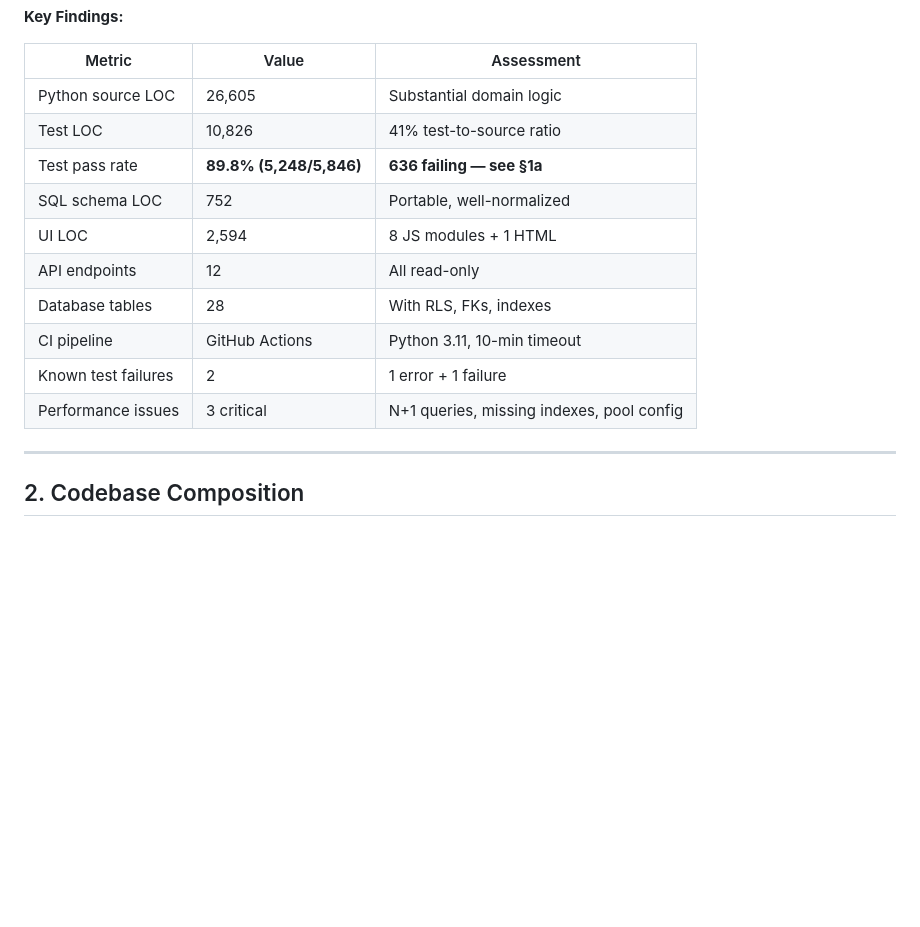
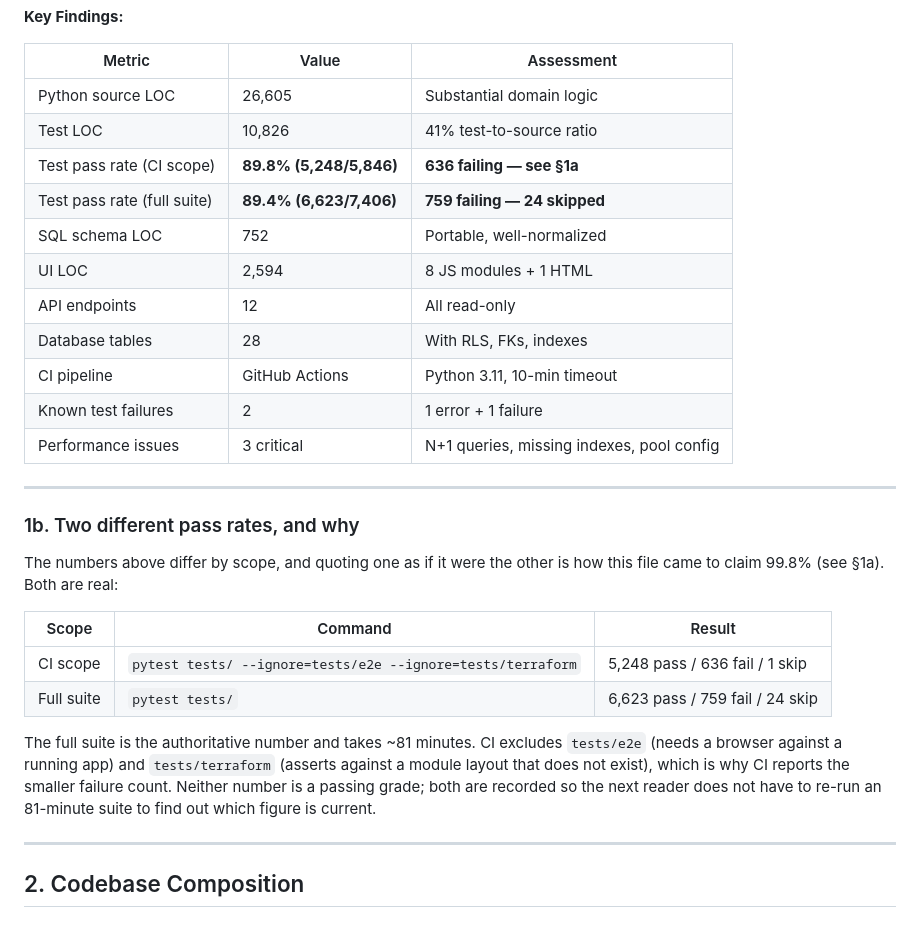
Before and after one commit to AAH20/data-center-commander, a Markdown page: BENCHMARKS.md, the part around the change. GitHub-like rendering; blank space fills up the shorter version.

Commit message:
Record the full-suite pass rate alongside the CI-scope one
The file carried a single figure, and the number actually in circulation (636) was
the CI-scoped count -- tests/e2e and tests/terraform excluded. A full run of the
whole suite gives 6,623 passed / 759 failed / 24 skipped in 81 minutes.

Both are real and they are not interchangeable. Both are now recorded with the exact
command that produces each, so the next reader does not have to spend 81 minutes to
find out which figure is current. This is the same failure mode as the 99.8% claim
corrected in section 1a: a number quoted without its scope.

```diff
--- a/BENCHMARKS.md
+++ b/BENCHMARKS.md
@@ -17,7 +17,8 @@ Data Center Commander is a read-only, PostgreSQL-backed data-center operations c
 |--------|-------|------------|
 | Python source LOC | 26,605 | Substantial domain logic |
 | Test LOC | 10,826 | 41% test-to-source ratio |
-| Test pass rate | **89.8% (5,248/5,846)** | **636 failing — see §1a** |
+| Test pass rate (CI scope) | **89.8% (5,248/5,846)** | **636 failing — see §1a** |
+| Test pass rate (full suite) | **89.4% (6,623/7,406)** | **759 failing — 24 skipped** |
 | SQL schema LOC | 752 | Portable, well-normalized |
 | UI LOC | 2,594 | 8 JS modules + 1 HTML |
 | API endpoints | 12 | All read-only |
@@ -25,6 +26,24 @@ Data Center Commander is a read-only, PostgreSQL-backed data-center operations c
 | CI pipeline | GitHub Actions | Python 3.11, 10-min timeout |
 | Known test failures | 2 | 1 error + 1 failure |
 | Performance issues | 3 critical | N+1 queries, missing indexes, pool config |
+
+---
+
+### 1b. Two different pass rates, and why
+
+The numbers above differ by scope, and quoting one as if it were the other is how
+this file came to claim 99.8% (see §1a). Both are real:
+
+| Scope | Command | Result |
+|-------|---------|--------|
+| CI scope | `pytest tests/ --ignore=tests/e2e --ignore=tests/terraform` | 5,248 pass / 636 fail / 1 skip |
+| Full suite | `pytest tests/` | 6,623 pass / 759 fail / 24 skip |
+
+The full suite is the authoritative number and takes ~81 minutes. CI excludes `tests/e2e`
+(needs a browser against a running app) and `tests/terraform` (asserts against a module
+layout that does not exist), which is why CI reports the smaller failure count. Neither
+number is a passing grade; both are recorded so the next reader does not have to re-run
+an 81-minute suite to find out which figure is current.
 
 ---
 
```
